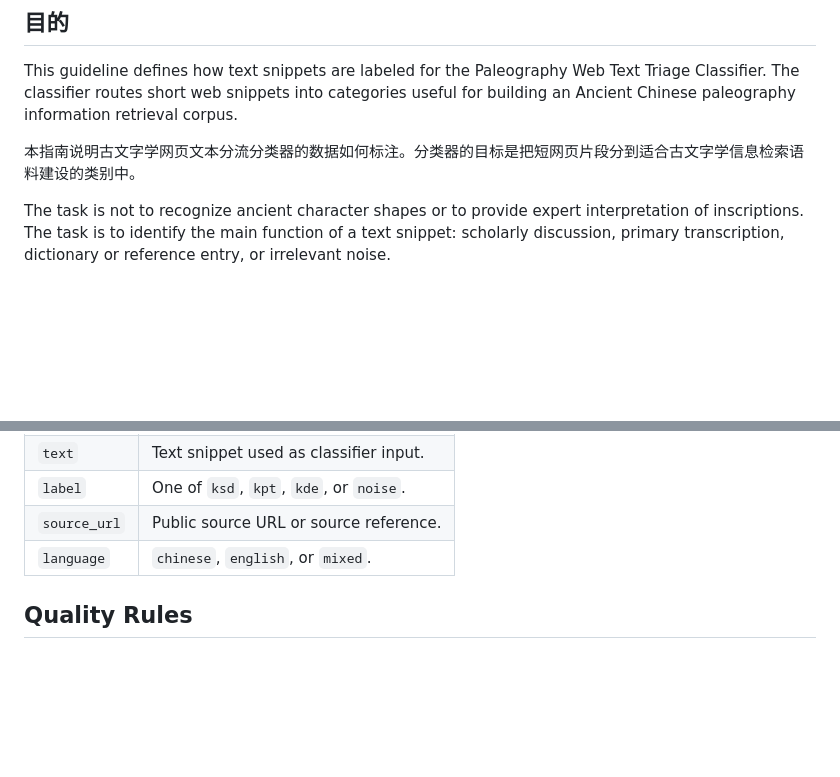
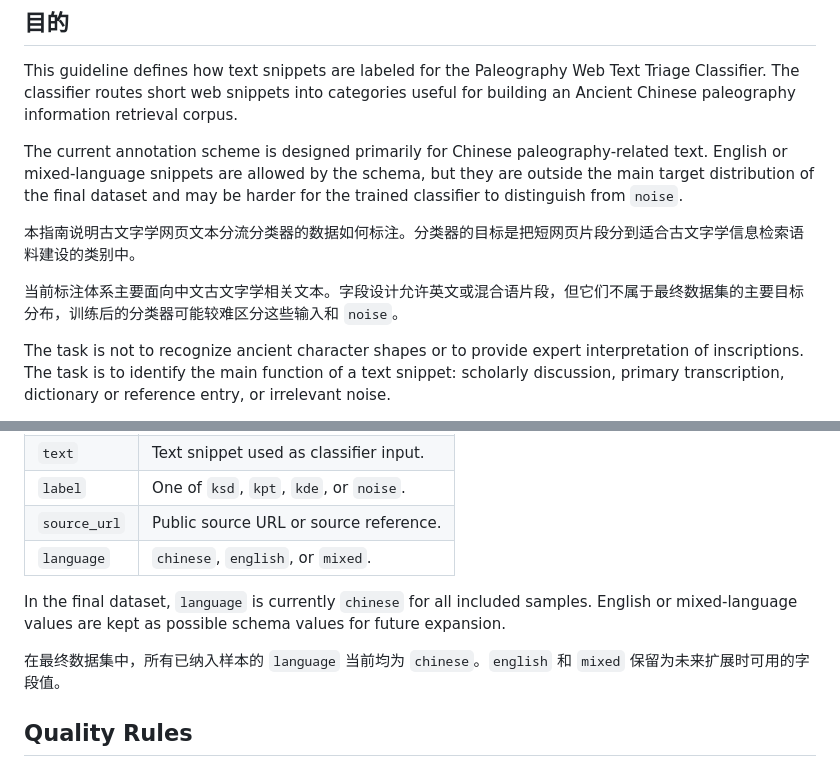
Before and after one commit to hytung214-ai/paleography-web-text-triage, a Markdown page: annotation_guidelines.md, 2 parts joined by grey strips. Drawn GitHub-style; blank space fills up the shorter version.

```diff
--- a/annotation_guidelines.md
+++ b/annotation_guidelines.md
@@ -6,7 +6,11 @@
 
 This guideline defines how text snippets are labeled for the Paleography Web Text Triage Classifier. The classifier routes short web snippets into categories useful for building an Ancient Chinese paleography information retrieval corpus.
 
+The current annotation scheme is designed primarily for Chinese paleography-related text. English or mixed-language snippets are allowed by the schema, but they are outside the main target distribution of the final dataset and may be harder for the trained classifier to distinguish from `noise`.
+
 本指南说明古文字学网页文本分流分类器的数据如何标注。分类器的目标是把短网页片段分到适合古文字学信息检索语料建设的类别中。
+
+当前标注体系主要面向中文古文字学相关文本。字段设计允许英文或混合语片段，但它们不属于最终数据集的主要目标分布，训练后的分类器可能较难区分这些输入和 `noise`。
 
 The task is not to recognize ancient character shapes or to provide expert interpretation of inscriptions. The task is to identify the main function of a text snippet: scholarly discussion, primary transcription, dictionary or reference entry, or irrelevant noise.
 
@@ -169,6 +173,10 @@ The final CSV files use five columns:
 | `source_url` | Public source URL or source reference. |
 | `language` | `chinese`, `english`, or `mixed`. |
 
+In the final dataset, `language` is currently `chinese` for all included samples. English or mixed-language values are kept as possible schema values for future expansion.
+
+在最终数据集中，所有已纳入样本的 `language` 当前均为 `chinese`。`english` 和 `mixed` 保留为未来扩展时可用的字段值。
+
 ## Quality Rules
 ## 质量规则
 
```
Also changed, not shown: README.md (+6 -4 lines).
